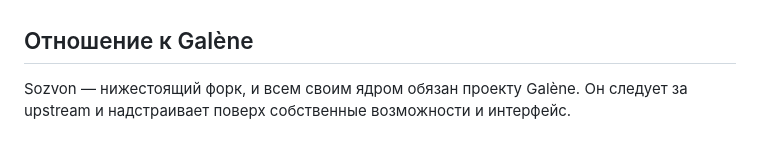
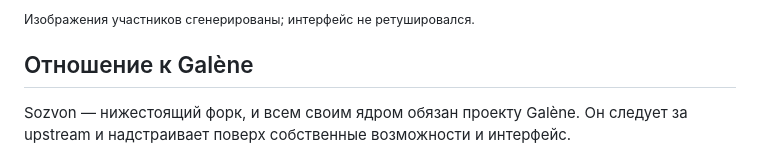
Before and after one commit to leyvanah/sozvon, a Markdown page: README.ru.md, the part around one of its changes. Drawn GitHub-style.

```diff
--- a/README.ru.md
+++ b/README.ru.md
@@ -8,3 +24,4 @@ Chroboczek ([github.com/jech/galene](https://github.com/jech/galene)).
+<sub>Изображения участников сгенерированы; интерфейс не ретушировался.</sub>
 
 ## Отношение к Galène
 
```
Also changed, not shown: other parts of README.ru.md (+16 -0 lines), README.md (+17 -0 lines).
